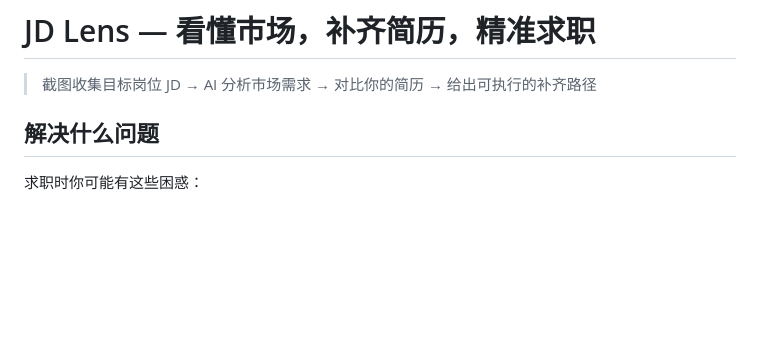
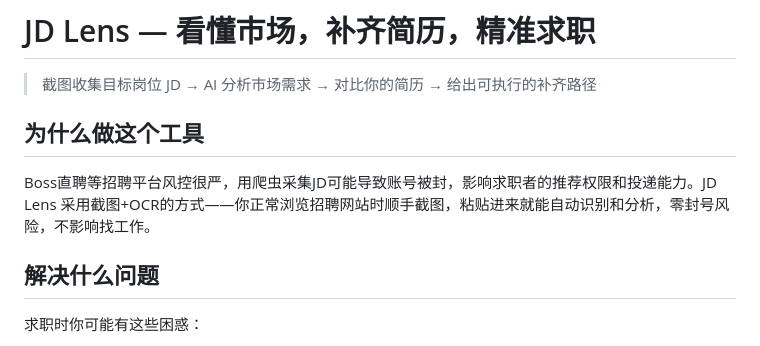
Before and after one commit to lffengliang-ship-it/jd-lens, a Markdown page: README.md, the part around the change. Rendered like a GitHub page; blank space fills up the shorter version.

```diff
--- a/README.md
+++ b/README.md
@@ -1,6 +1,10 @@
 # JD Lens — 看懂市场，补齐简历，精准求职
 
 > 截图收集目标岗位 JD → AI 分析市场需求 → 对比你的简历 → 给出可执行的补齐路径
+
+## 为什么做这个工具
+
+Boss直聘等招聘平台风控很严，用爬虫采集JD可能导致账号被封，影响求职者的推荐权限和投递能力。JD Lens 采用截图+OCR的方式——你正常浏览招聘网站时顺手截图，粘贴进来就能自动识别和分析，零封号风险，不影响找工作。
 
 ## 解决什么问题
 
```
Also changed, not shown: README_EN.md (+4 -0 lines).
